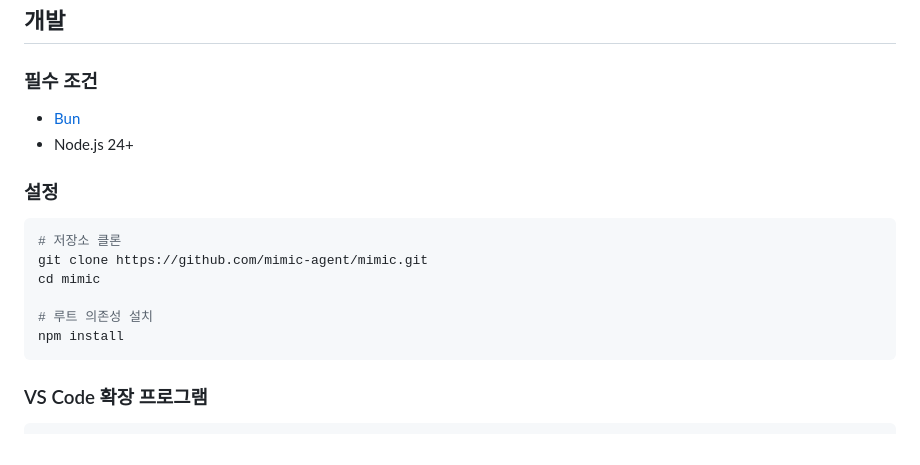
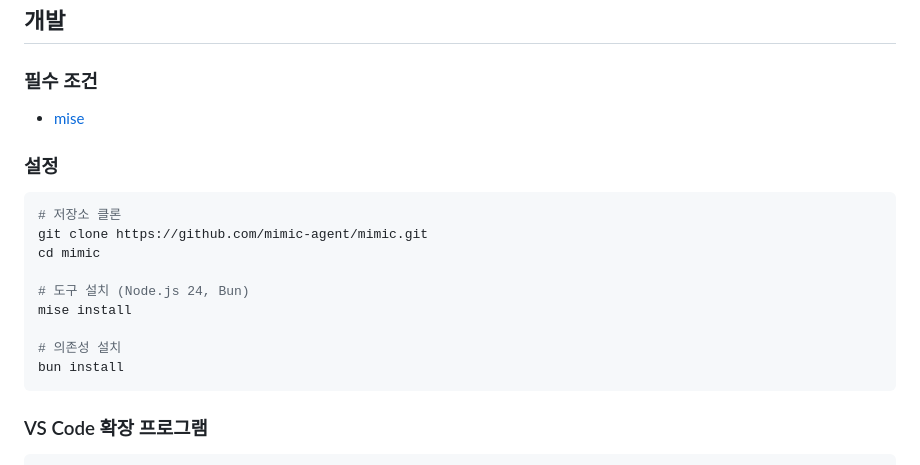
Before and after one commit to first-fluke/mimic, a Markdown page: README.ko.md, the part around the change. GitHub-like rendering.

````diff
--- a/README.ko.md
+++ b/README.ko.md
@@ -91,8 +91,7 @@
 
 ### 필수 조건
 
-- [Bun](https://bun.sh/)
-- Node.js 24+
+- [mise](https://mise.jdx.dev/)
 
 ### 설정
 
@@ -101,8 +100,11 @@
 git clone https://github.com/mimic-agent/mimic.git
 cd mimic
 
-# 루트 의존성 설치
-npm install
+# 도구 설치 (Node.js 24, Bun)
+mise install
+
+# 의존성 설치
+bun install
 ```
 
 ### VS Code 확장 프로그램
````
Also changed, not shown: README.md (+6 -4 lines).
